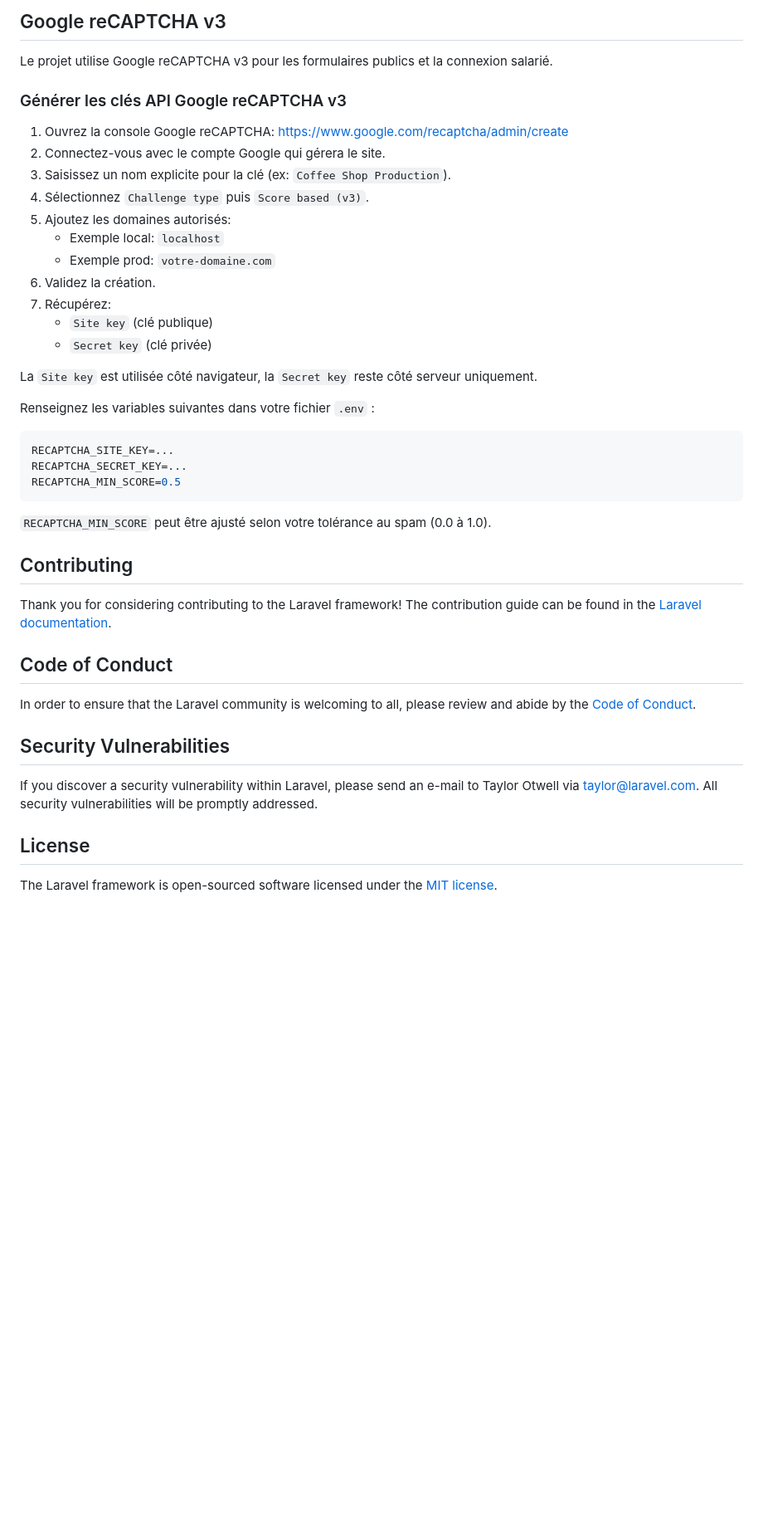
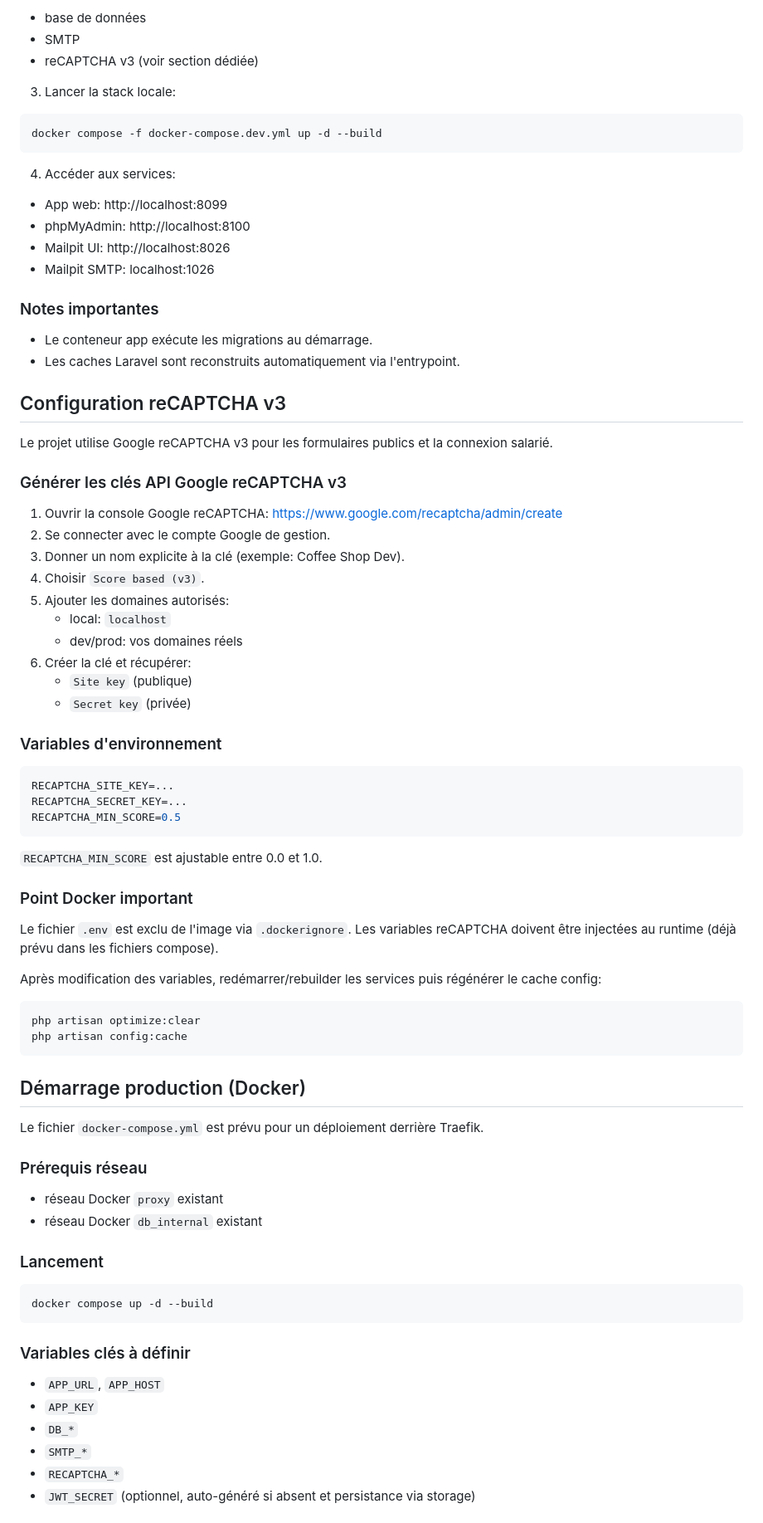
Before and after one commit to SMK027/Coffee-Shop, a Markdown page: README.md, the part around one of its changes. Shown at 83% size. Drawn GitHub-style; blank space fills up the shorter version.

Commit message:
feat: mettre à jour le README.md pour améliorer la documentation et les instructions de démarrage

````diff
--- a/README.md
+++ b/README.md
@@ -43,25 +71,44 @@ Boost provides your agent 15+ tools and skills that help agents build Laravel ap
 
-## Google reCAPTCHA v3
+- base de données
+- SMTP
+- reCAPTCHA v3 (voir section dédiée)
+
+3. Lancer la stack locale:
+
+```bash
+docker compose -f docker-compose.dev.yml up -d --build
+```
+
+4. Accéder aux services:
+
+- App web: http://localhost:8099
+- phpMyAdmin: http://localhost:8100
+- Mailpit UI: http://localhost:8026
+- Mailpit SMTP: localhost:1026
+
+### Notes importantes
+
+- Le conteneur app exécute les migrations au démarrage.
+- Les caches Laravel sont reconstruits automatiquement via l'entrypoint.
+
+## Configuration reCAPTCHA v3
 
 Le projet utilise Google reCAPTCHA v3 pour les formulaires publics et la connexion salarié.
 
 ### Générer les clés API Google reCAPTCHA v3
 
-1. Ouvrez la console Google reCAPTCHA: https://www.google.com/recaptcha/admin/create
-2. Connectez-vous avec le compte Google qui gérera le site.
-3. Saisissez un nom explicite pour la clé (ex: `Coffee Shop Production`).
-4. Sélectionnez `Challenge type` puis `Score based (v3)`.
-5. Ajoutez les domaines autorisés:
-	- Exemple local: `localhost`
-	- Exemple prod: `votre-domaine.com`
-6. Validez la création.
-7. Récupérez:
-	- `Site key` (clé publique)
-	- `Secret key` (clé privée)
+1. Ouvrir la console Google reCAPTCHA: https://www.google.com/recaptcha/admin/create
+2. Se connecter avec le compte Google de gestion.
+3. Donner un nom explicite à la clé (exemple: Coffee Shop Dev).
+4. Choisir `Score based (v3)`.
+5. Ajouter les domaines autorisés:
+	- local: `localhost`
+	- dev/prod: vos domaines réels
+6. Créer la clé et récupérer:
+	- `Site key` (publique)
+	- `Secret key` (privée)
 
-La `Site key` est utilisée côté navigateur, la `Secret key` reste côté serveur uniquement.
-
-Renseignez les variables suivantes dans votre fichier `.env` :
+### Variables d'environnement
 
 ```env
 RECAPTCHA_SITE_KEY=...
@@ -69,20 +116,41 @@ RECAPTCHA_SECRET_KEY=...
 RECAPTCHA_MIN_SCORE=0.5
 ```
 
-`RECAPTCHA_MIN_SCORE` peut être ajusté selon votre tolérance au spam (0.0 à 1.0).
+`RECAPTCHA_MIN_SCORE` est ajustable entre 0.0 et 1.0.
 
-## Contributing
+### Point Docker important
 
-Thank you for considering contributing to the Laravel framework! The contribution guide can be found in the [Laravel documentation](https://laravel.com/docs/contributions).
+Le fichier `.env` est exclu de l'image via `.dockerignore`.
+Les variables reCAPTCHA doivent être injectées au runtime (déjà prévu dans les fichiers compose).
 
-## Code of Conduct
+Après modification des variables, redémarrer/rebuilder les services puis régénérer le cache config:
 
-In order to ensure that the Laravel community is welcoming to all, please review and abide by the [Code of Conduct](https://laravel.com/docs/contributions#code-of-conduct).
+```bash
+php artisan optimize:clear
+php artisan config:cache
+```
 
-## Security Vulnerabilities
+## Démarrage production (Docker)
 
-If you discover a security vulnerability within Laravel, please send an e-mail to Taylor Otwell via [taylor@laravel.com](mailto:taylor@laravel.com). All security vulnerabilities will be promptly addressed.
+Le fichier `docker-compose.yml` est prévu pour un déploiement derrière Traefik.
 
-## License
+### Prérequis réseau
 
-The Laravel framework is open-sourced software licensed under the [MIT license](https://opensource.org/licenses/MIT).
+- réseau Docker `proxy` existant
+- réseau Docker `db_internal` existant
+
+### Lancement
+
+```bash
+docker compose up -d --build
+```
+
+### Variables clés à définir
+
+- `APP_URL`, `APP_HOST`
+- `APP_KEY`
+- `DB_*`
+- `SMTP_*`
+- `RECAPTCHA_*`
+- `JWT_SECRET` (optionnel, auto-généré si absent et persistance via storage)
+
````
Also changed, not shown: other parts of README.md (+140 -27 lines).
